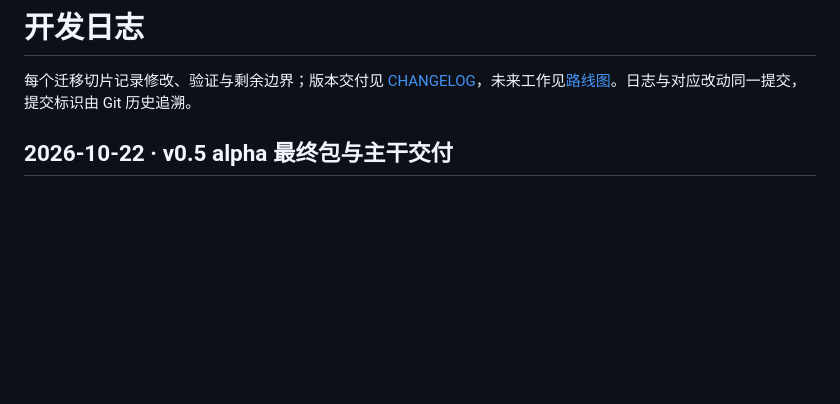
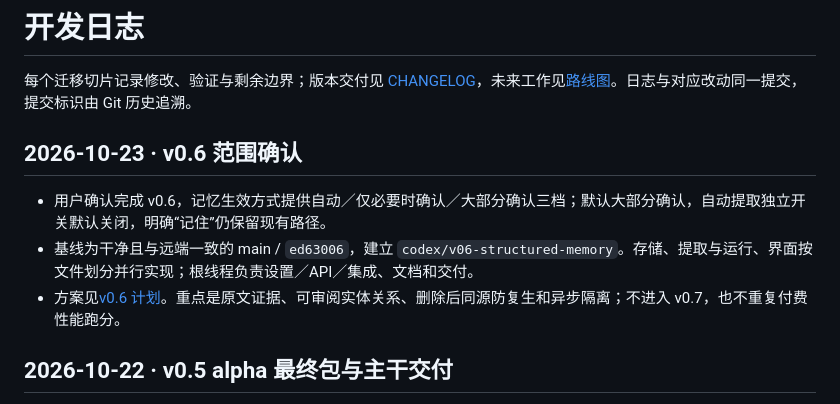
Before and after one commit to MuzeAnisichael/GreatSage, a Markdown page: docs/development-log.md, the part around the change. Rendered like a GitHub page; blank space fills up the shorter version.

Commit message:
docs(v0.6): confirm structured memory policies and delivery scope

```diff
--- a/docs/development-log.md
+++ b/docs/development-log.md
@@ -1,6 +1,12 @@
 # 开发日志
 
 每个迁移切片记录修改、验证与剩余边界；版本交付见 [CHANGELOG](../CHANGELOG.md)，未来工作见[路线图](roadmap.md)。日志与对应改动同一提交，提交标识由 Git 历史追溯。
+
+## 2026-10-23 · v0.6 范围确认
+
+- 用户确认完成 v0.6，记忆生效方式提供自动／仅必要时确认／大部分确认三档；默认大部分确认，自动提取独立开关默认关闭，明确“记住”仍保留现有路径。
+- 基线为干净且与远端一致的 main / `ed63006`，建立 `codex/v06-structured-memory`。存储、提取与运行、界面按文件划分并行实现；根线程负责设置／API／集成、文档和交付。
+- 方案见[v0.6 计划](v0.6-plan.md)。重点是原文证据、可审阅实体关系、删除后同源防复生和异步隔离；不进入 v0.7，也不重复付费性能跑分。
 
 ## 2026-10-22 · v0.5 alpha 最终包与主干交付
 
```
Also changed, not shown: AGENTS.md (+1 -0 lines), docs/v0.6-plan.md (added, +29 -0 lines).
